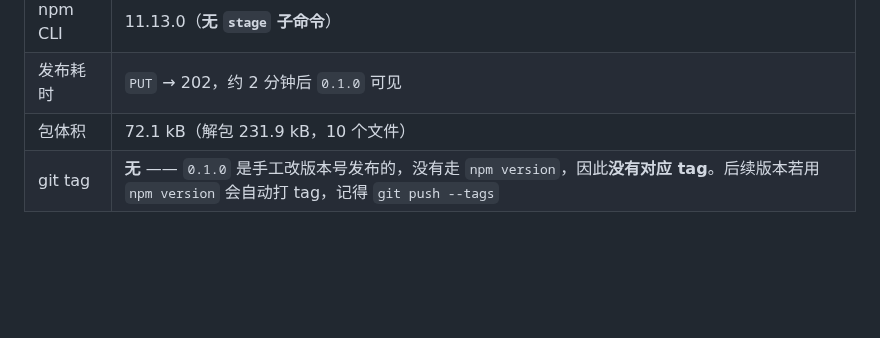
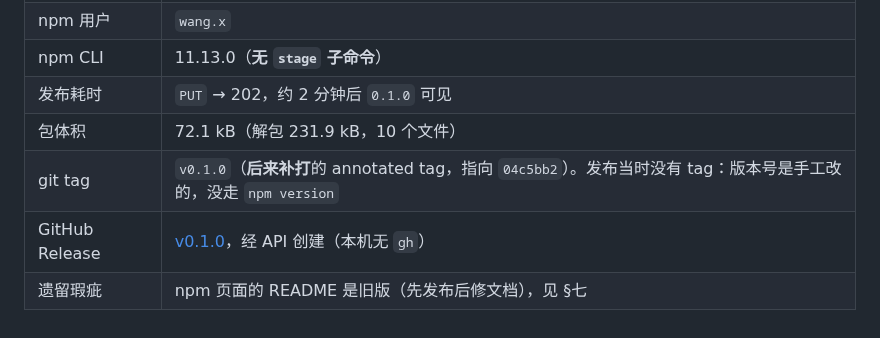
Before and after one commit to wangx-wx/dsh-channel-wechat, a Markdown page: docs/release.md, the part around one of its changes. GitHub-like rendering; blank space fills up the shorter version.

```diff
--- a/docs/release.md
+++ b/docs/release.md
@@ -219,4 +280,6 @@ git push origin main
 | npm CLI | 11.13.0（**无 `stage` 子命令**） |
 | 发布耗时 | `PUT` → 202，约 2 分钟后 `0.1.0` 可见 |
 | 包体积 | 72.1 kB（解包 231.9 kB，10 个文件） |
-| git tag | **无** —— `0.1.0` 是手工改版本号发布的，没有走 `npm version`，因此**没有对应 tag**。后续版本若用 `npm version` 会自动打 tag，记得 `git push --tags` |
+| git tag | `v0.1.0`（**后来补打**的 annotated tag，指向 `04c5bb2`）。发布当时没有 tag：版本号是手工改的，没走 `npm version` |
+| GitHub Release | [v0.1.0](https://github.com/wangx-wx/dsh-channel-wechat/releases/tag/v0.1.0)，经 API 创建（本机无 `gh`） |
+| 遗留瑕疵 | npm 页面的 README 是旧版（先发布后修文档），见 §七 |
```
Also changed, not shown: other parts of docs/release.md (+66 -5 lines), docs/plan-v1.md (+12 -0 lines), 开发日志.md (+40 -0 lines).
